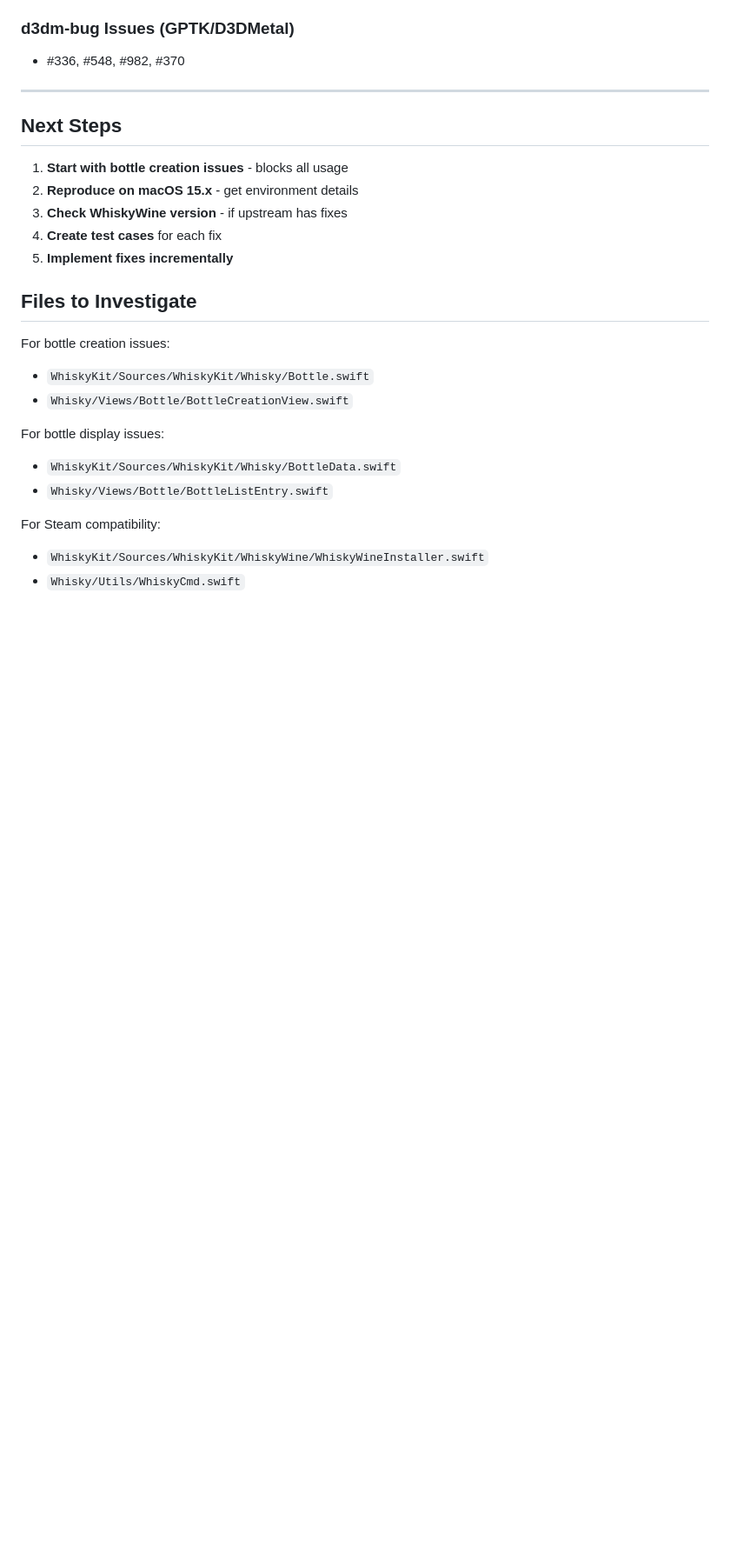
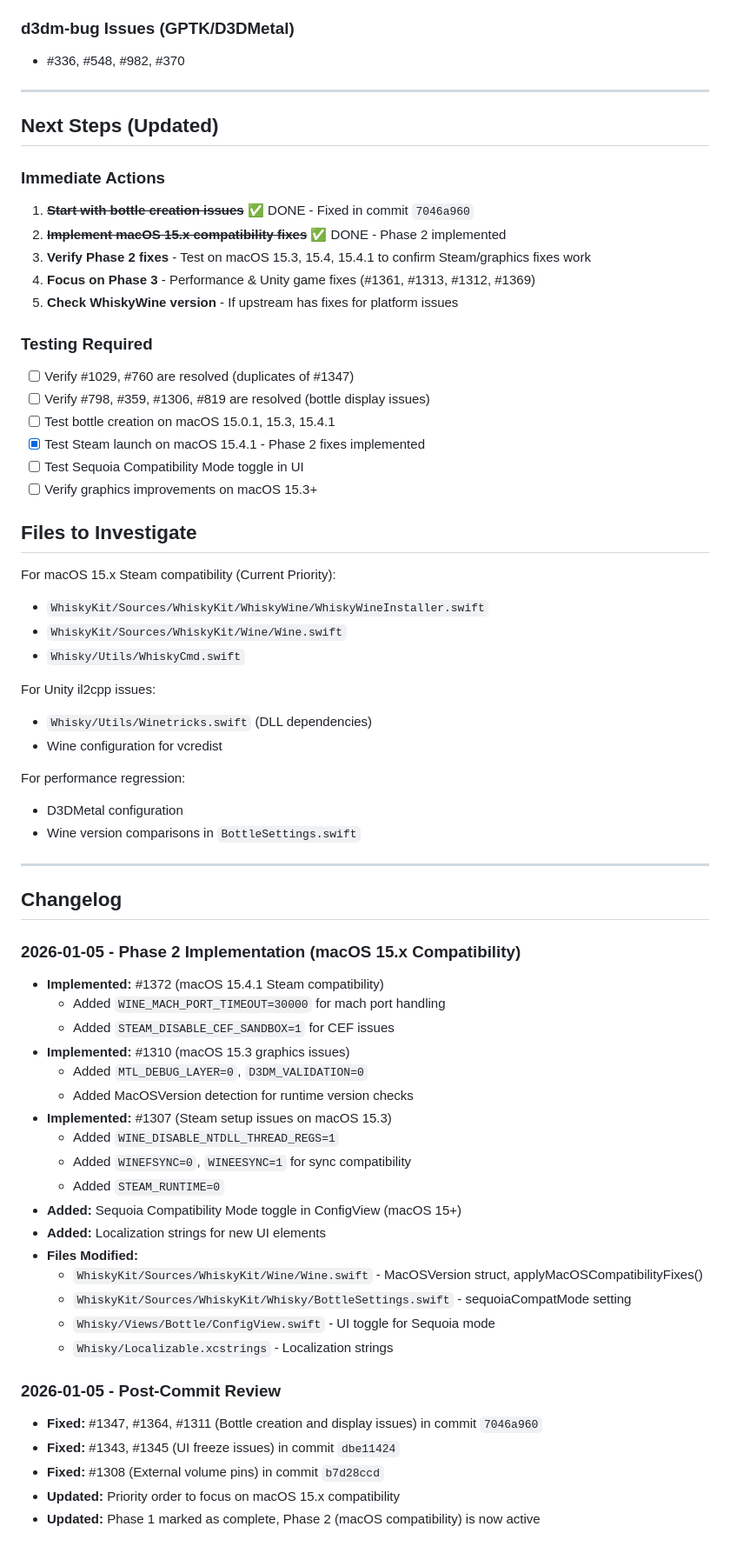
Before and after one commit to niltonperimneto/Whisky, a Markdown page: ISSUE_ANALYSIS.md, the part around one of its changes. Shown at 87% size. Drawn GitHub-style; blank space fills up the shorter version.

Commit message:
docs: Update ISSUE_ANALYSIS.md to reflect post-fix status and next steps
Signed-off-by: Nilton Perim Neto <niltonperimneto@gmail.com>

```diff
--- a/ISSUE_ANALYSIS.md
+++ b/ISSUE_ANALYSIS.md
@@ -237,24 +284,64 @@ Issues that can be fixed in Whisky codebase:
 
 ---
 
-## Next Steps
+## Next Steps (Updated)
 
-1. **Start with bottle creation issues** - blocks all usage
-2. **Reproduce on macOS 15.x** - get environment details
-3. **Check WhiskyWine version** - if upstream has fixes
-4. **Create test cases** for each fix
-5. **Implement fixes incrementally**
+### Immediate Actions
+1. ~~**Start with bottle creation issues**~~ ✅ DONE - Fixed in commit `7046a960`
+2. ~~**Implement macOS 15.x compatibility fixes**~~ ✅ DONE - Phase 2 implemented
+3. **Verify Phase 2 fixes** - Test on macOS 15.3, 15.4, 15.4.1 to confirm Steam/graphics fixes work
+4. **Focus on Phase 3** - Performance & Unity game fixes (#1361, #1313, #1312, #1369)
+5. **Check WhiskyWine version** - If upstream has fixes for platform issues
+
+### Testing Required
+- [ ] Verify #1029, #760 are resolved (duplicates of #1347)
+- [ ] Verify #798, #359, #1306, #819 are resolved (bottle display issues)
+- [ ] Test bottle creation on macOS 15.0.1, 15.3, 15.4.1
+- [x] Test Steam launch on macOS 15.4.1 - Phase 2 fixes implemented
+- [ ] Test Sequoia Compatibility Mode toggle in UI
+- [ ] Verify graphics improvements on macOS 15.3+
 
 ## Files to Investigate
 
-For bottle creation issues:
-- `WhiskyKit/Sources/WhiskyKit/Whisky/Bottle.swift`
-- `Whisky/Views/Bottle/BottleCreationView.swift`
+For macOS 15.x Steam compatibility (Current Priority):
+- `WhiskyKit/Sources/WhiskyKit/WhiskyWine/WhiskyWineInstaller.swift`
+- `WhiskyKit/Sources/WhiskyKit/Wine/Wine.swift`
+- `Whisky/Utils/WhiskyCmd.swift`
 
-For bottle display issues:
-- `WhiskyKit/Sources/WhiskyKit/Whisky/BottleData.swift`
-- `Whisky/Views/Bottle/BottleListEntry.swift`
+For Unity il2cpp issues:
+- `Whisky/Utils/Winetricks.swift` (DLL dependencies)
+- Wine configuration for vcredist
 
-For Steam compatibility:
-- `WhiskyKit/Sources/WhiskyKit/WhiskyWine/WhiskyWineInstaller.swift`
-- `Whisky/Utils/WhiskyCmd.swift`
+For performance regression:
+- D3DMetal configuration
+- Wine version comparisons in `BottleSettings.swift`
+
+---
+
+## Changelog
+
+### 2026-01-05 - Phase 2 Implementation (macOS 15.x Compatibility)
+- **Implemented:** #1372 (macOS 15.4.1 Steam compatibility)
+  - Added `WINE_MACH_PORT_TIMEOUT=30000` for mach port handling
+  - Added `STEAM_DISABLE_CEF_SANDBOX=1` for CEF issues
+- **Implemented:** #1310 (macOS 15.3 graphics issues)
+  - Added `MTL_DEBUG_LAYER=0`, `D3DM_VALIDATION=0`
+  - Added MacOSVersion detection for runtime version checks
+- **Implemented:** #1307 (Steam setup issues on macOS 15.3)
+  - Added `WINE_DISABLE_NTDLL_THREAD_REGS=1`
+  - Added `WINEFSYNC=0`, `WINEESYNC=1` for sync compatibility
+  - Added `STEAM_RUNTIME=0`
+- **Added:** Sequoia Compatibility Mode toggle in ConfigView (macOS 15+)
+- **Added:** Localization strings for new UI elements
+- **Files Modified:**
+  - `WhiskyKit/Sources/WhiskyKit/Wine/Wine.swift` - MacOSVersion struct, applyMacOSCompatibilityFixes()
+  - `WhiskyKit/Sources/WhiskyKit/Whisky/BottleSettings.swift` - sequoiaCompatMode setting
+  - `Whisky/Views/Bottle/ConfigView.swift` - UI toggle for Sequoia mode
+  - `Whisky/Localizable.xcstrings` - Localization strings
+
+### 2026-01-05 - Post-Commit Review
+- **Fixed:** #1347, #1364, #1311 (Bottle creation and display issues) in commit `7046a960`
+- **Fixed:** #1343, #1345 (UI freeze issues) in commit `dbe11424`
+- **Fixed:** #1308 (External volume pins) in commit `b7d28ccd`
+- **Updated:** Priority order to focus on macOS 15.x compatibility
+- **Updated:** Phase 1 marked as complete, Phase 2 (macOS compatibility) is now active
```
Also changed, not shown: other parts of ISSUE_ANALYSIS.md (+100 -53 lines).
